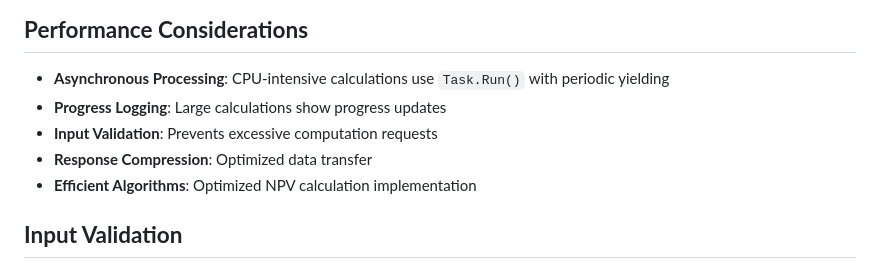
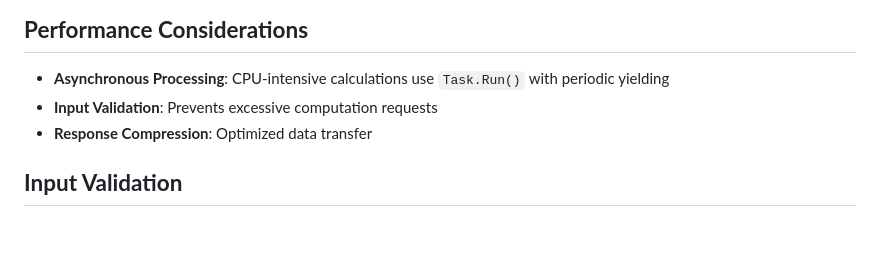
Before and after one commit to craigoconn/NPVCalculatorDemo, a Markdown page: README.md, the part around the change. GitHub-like rendering; blank space fills up the shorter version.

```diff
--- a/README.md
+++ b/README.md
@@ -171,10 +171,8 @@ dotnet test
 ## **Performance Considerations**
 
 - **Asynchronous Processing**: CPU-intensive calculations use `Task.Run()` with periodic yielding
-- **Progress Logging**: Large calculations show progress updates
 - **Input Validation**: Prevents excessive computation requests
 - **Response Compression**: Optimized data transfer
-- **Efficient Algorithms**: Optimized NPV calculation implementation
 
 ## **Input Validation**
 
```
